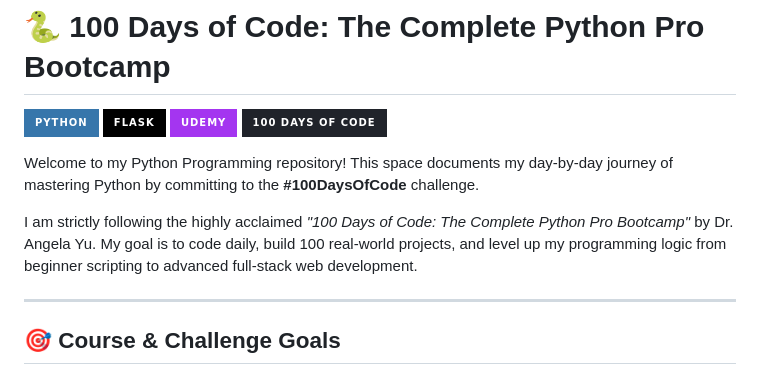
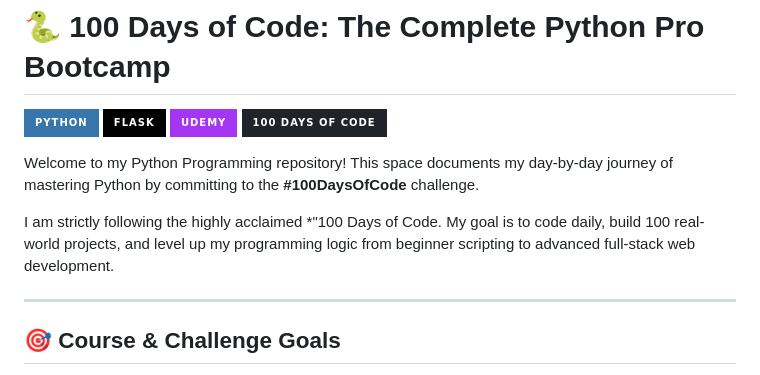
Before and after one commit to AbhirajSinghrajpoot/Python-Programming, a Markdown page: README.md, the part around the change. GitHub-like rendering; badges without logos.

```diff
--- a/README.md
+++ b/README.md
@@ -7,7 +7,7 @@
 
 Welcome to my Python Programming repository! This space documents my day-by-day journey of mastering Python by committing to the **#100DaysOfCode** challenge.
 
-I am strictly following the highly acclaimed *"100 Days of Code: The Complete Python Pro Bootcamp"* by Dr. Angela Yu. My goal is to code daily, build 100 real-world projects, and level up my programming logic from beginner scripting to advanced full-stack web development.
+I am strictly following the highly acclaimed *"100 Days of Code. My goal is to code daily, build 100 real-world projects, and level up my programming logic from beginner scripting to advanced full-stack web development.
 
 ---
 
```
